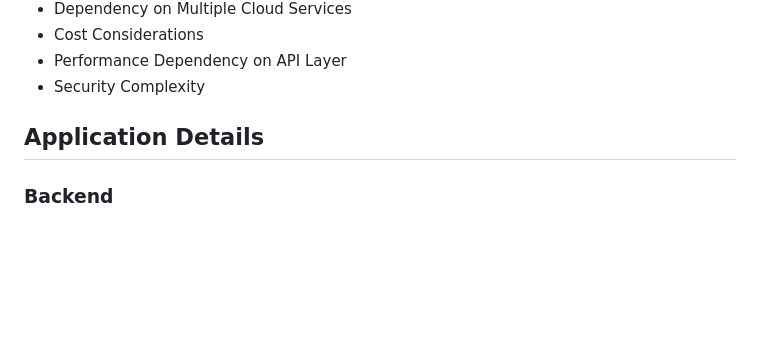
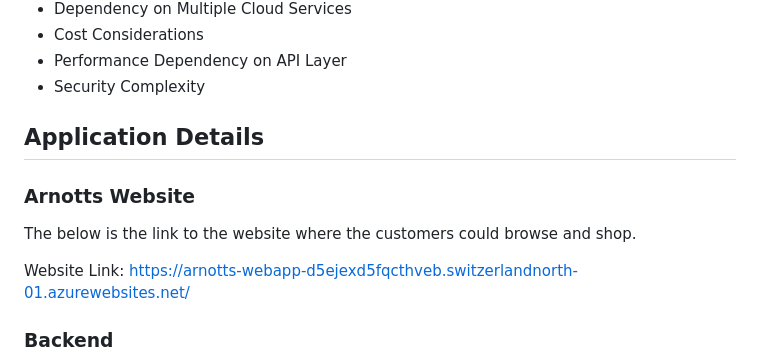
Before and after one commit to Cloud-Application-Management-MBA/B9MG210-Cloud-Application-Management-CA1-GroupE, a Markdown page: README.md, the part around the change. Rendered like a GitHub page; blank space fills up the shorter version.

```diff
--- a/README.md
+++ b/README.md
@@ -73,6 +73,12 @@ We assume the existing system is hosted using salesforce Demandware (SaaS). The
 
 ## Application Details
 
+### Arnotts Website
+
+The below is the link to the website where the customers could browse and shop.
+
+Website Link: https://arnotts-webapp-d5ejexd5fqcthveb.switzerlandnorth-01.azurewebsites.net/
+
 ### Backend
 
 * Node.js (Express)
```
